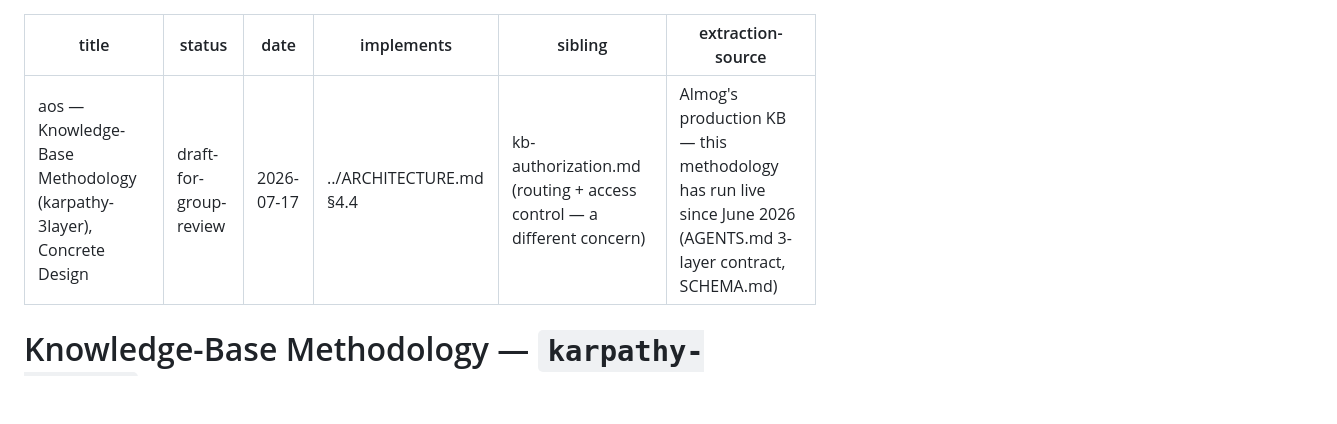
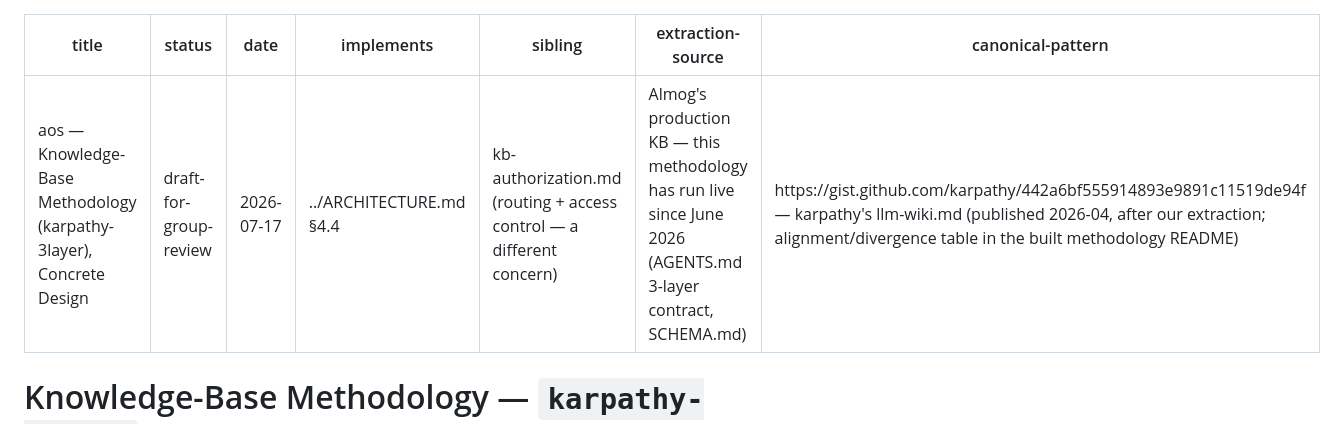
Before and after one commit to AlmogBaku/aos, a Markdown page: design/kb-methodology.md, the part around the change. GitHub-like rendering; blank space fills up the shorter version.

Commit message:
spec: cite karpathy's llm-wiki gist as the methodology's canonical pattern
Co-Authored-By: Claude Fable 5 <noreply@anthropic.com>

```diff
--- a/design/kb-methodology.md
+++ b/design/kb-methodology.md
@@ -5,6 +5,7 @@ date: 2026-07-17
 implements: ../ARCHITECTURE.md §4.4
 sibling: kb-authorization.md (routing + access control — a different concern)
 extraction-source: Almog's production KB — this methodology has run live since June 2026 (AGENTS.md 3-layer contract, SCHEMA.md)
+canonical-pattern: https://gist.github.com/karpathy/442a6bf555914893e9891c11519de94f — karpathy's llm-wiki.md (published 2026-04, after our extraction; alignment/divergence table in the built methodology README)
 ---
 
 # Knowledge-Base Methodology — `karpathy-3layer`
```
